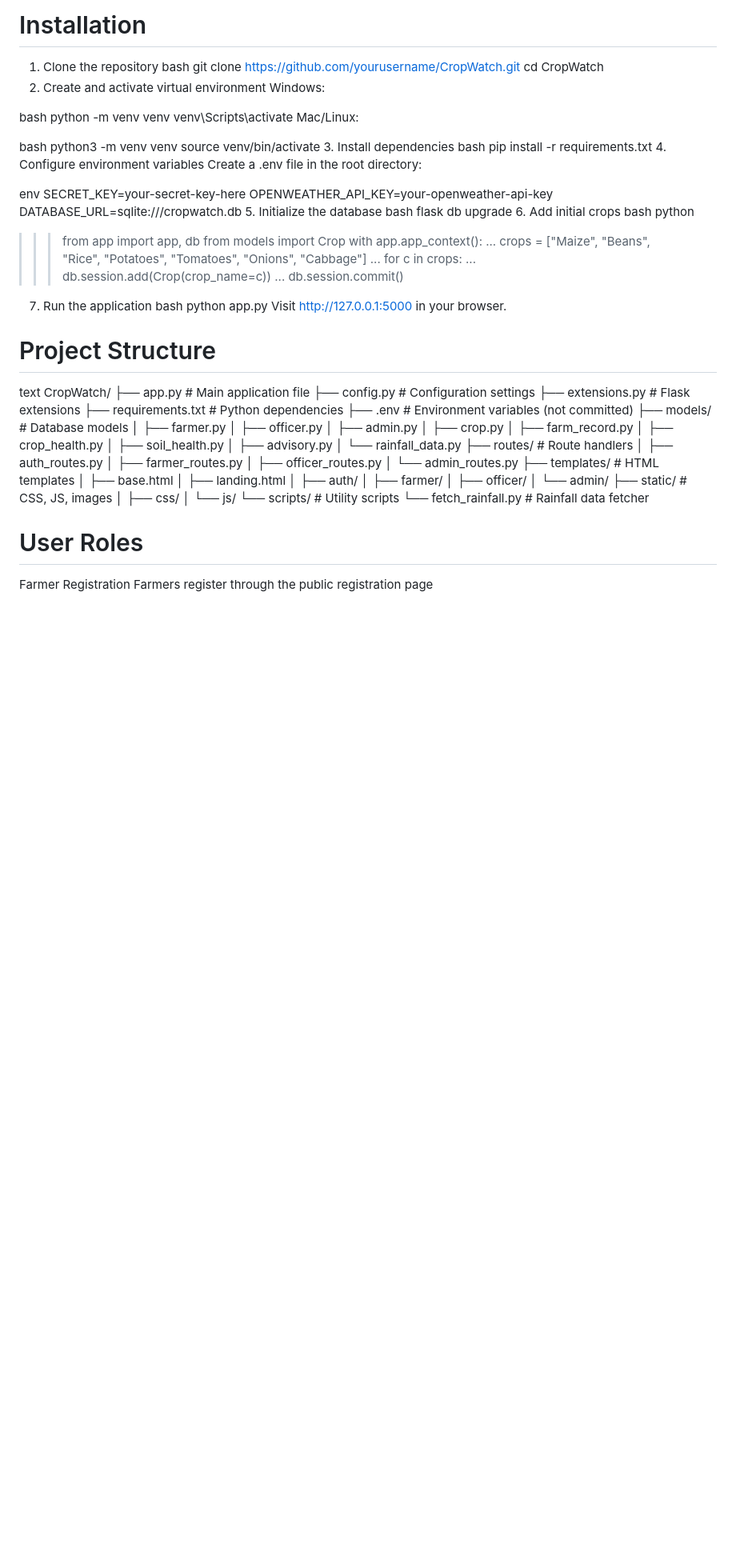
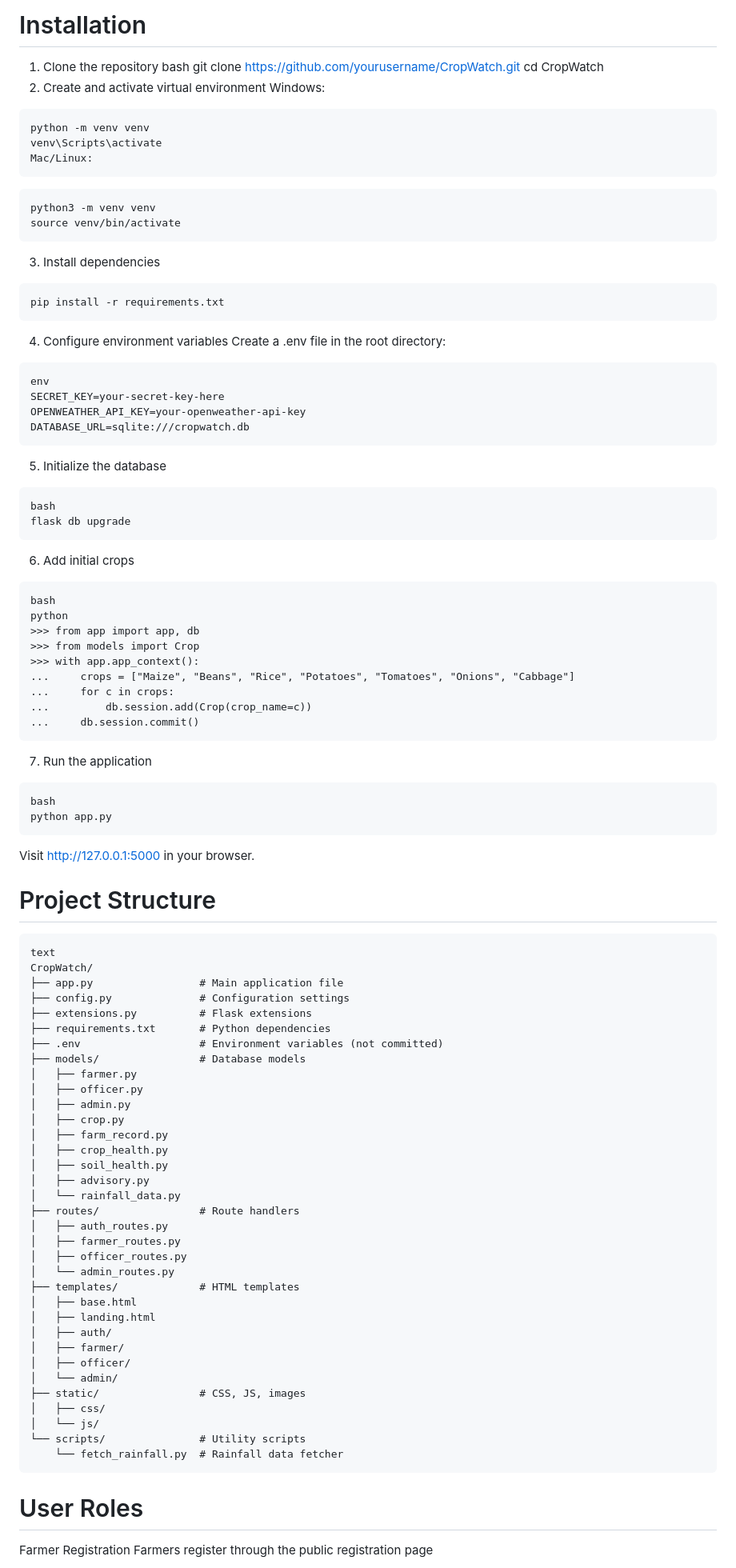
Before and after one commit to Inst3p428/CropWatch, a Markdown page: README.md, the part around one of its changes. Shown at 80% size. Drawn GitHub-style; blank space fills up the shorter version.

````diff
--- a/README.md
+++ b/README.md
@@ -63,28 +63,34 @@ cd CropWatch
 2. Create and activate virtual environment
 Windows:
 
-bash
+```
 python -m venv venv
 venv\Scripts\activate
 Mac/Linux:
-
-bash
+```
+```
 python3 -m venv venv
 source venv/bin/activate
+```
 3. Install dependencies
-bash
+```
 pip install -r requirements.txt
+```
 4. Configure environment variables
 Create a .env file in the root directory:
-
+```
 env
 SECRET_KEY=your-secret-key-here
 OPENWEATHER_API_KEY=your-openweather-api-key
 DATABASE_URL=sqlite:///cropwatch.db
+```
 5. Initialize the database
+```
 bash
 flask db upgrade
+```
 6. Add initial crops
+```
 bash
 python
 >>> from app import app, db
@@ -94,12 +100,17 @@ python
 ...     for c in crops:
 ...         db.session.add(Crop(crop_name=c))
 ...     db.session.commit()
+```
 7. Run the application
+```
 bash
 python app.py
+```
 Visit http://127.0.0.1:5000 in your browser.
 
+
 # Project Structure
+```
 text
 CropWatch/
 ├── app.py                 # Main application file
@@ -134,6 +145,7 @@ CropWatch/
 │   └── js/
 └── scripts/               # Utility scripts
     └── fetch_rainfall.py  # Rainfall data fetcher
+```
 # User Roles
 Farmer Registration
 Farmers register through the public registration page
````
Also changed, not shown: other parts of README.md (+5 -2 lines).
